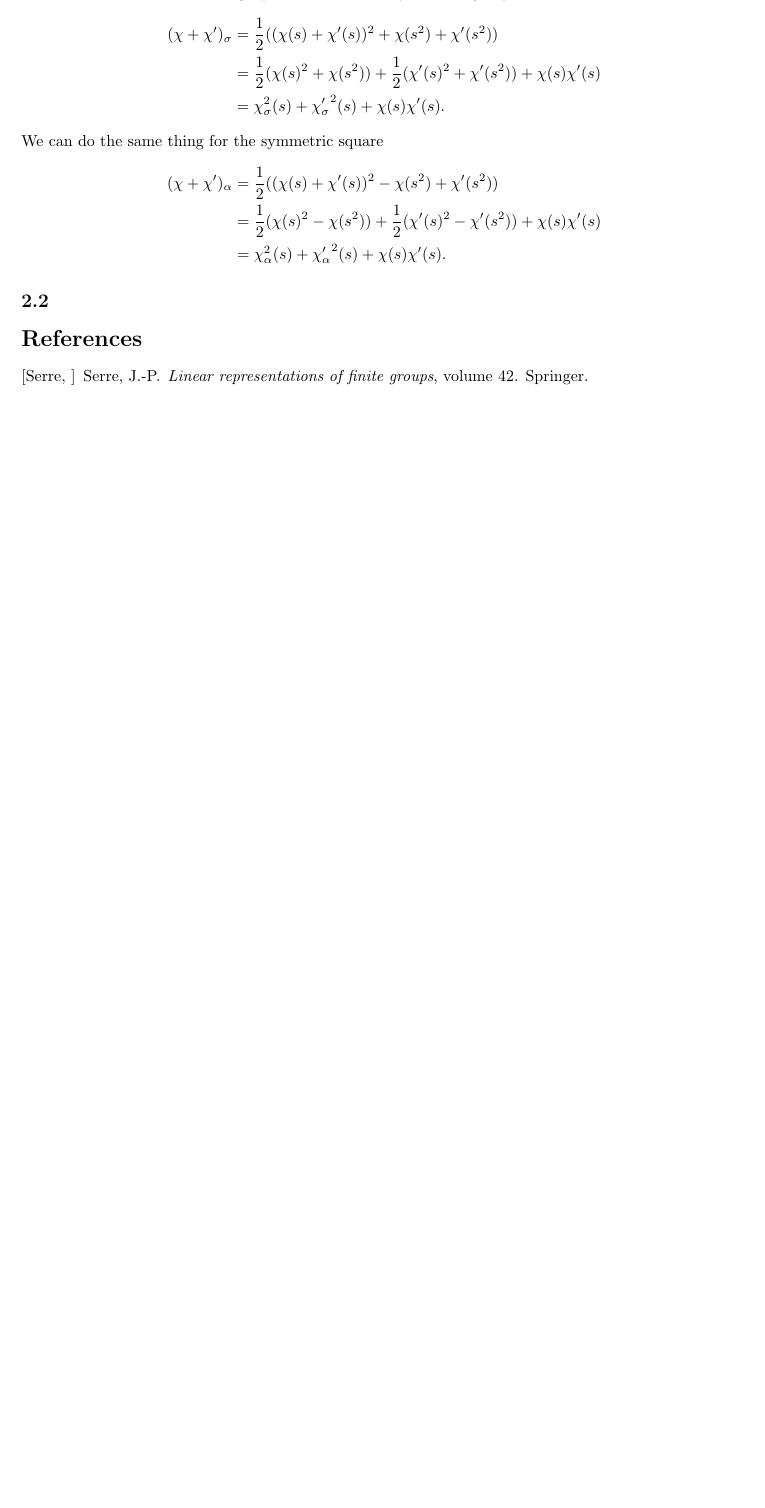
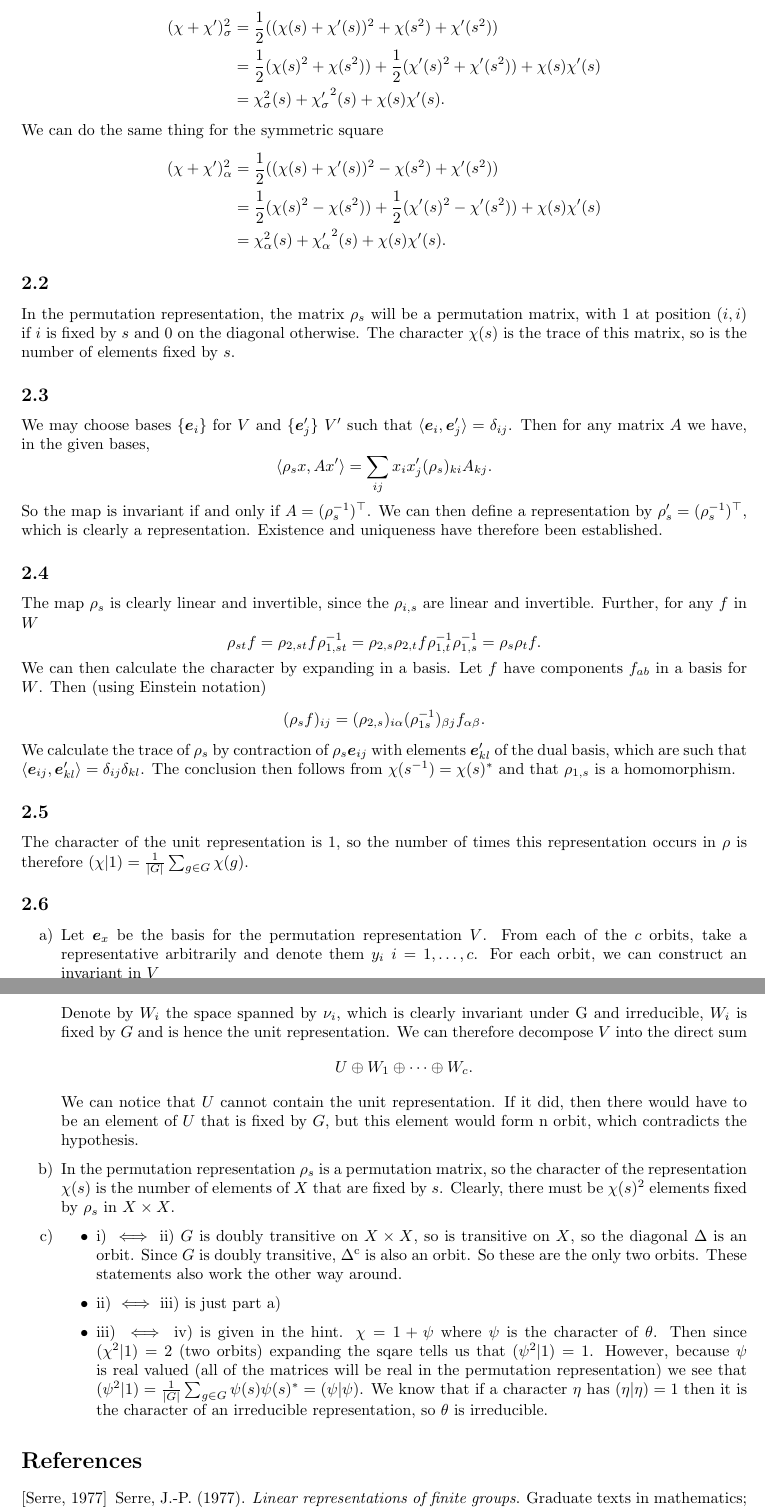
Before and after one commit to brynhayder/linear-representations-of-finite-groups, a LaTeX document (solutions/solutions.tex, which reads solutions/references.bib): part of page 2 of 2 before the commit and two parts of pages 2 and 3 of 3 after it, the two joined at a grey line, cut so that both start at the same text, the shorter picture padded with empty space. The pictures show the PDF file solutions/solutions.pdf that the author committed with the source.

Commit message:
adding reference to book and solutions up to and including 2.6

```diff
--- a/solutions/references.bib
+++ b/solutions/references.bib
@@ -1,5 +1,6 @@
 @book{serre1977linear,
-    title={Linear representations of finite groups},
-    author={Serre, Jean-Pierre},
-    volume={42},
-    publisher={Springer}
+series={Graduate texts in mathematics; 42},
+publisher={Springer-Verlag},
+isbn={9780387901909},
+year={1977},
+title={Linear representations of finite groups},
--- a/solutions/solutions.tex
+++ b/solutions/solutions.tex
@@ -51,23 +52,90 @@ Let $V$ and $V'$ be the corresponding representations.
 Then $\chi + \chi'$ is the character of the direct sum $V \oplus V'$.
 The character of the alternating square is then, for any $s$ in the group,
 \begin{align*}
-    (\chi + \chi')_{\sigma}
+    (\chi + \chi')_{\sigma}^2
     &= \frac12 ((\chi(s) + \chi'(s))^2 + \chi(s^2) +\chi'(s^2)) \\
     &= \frac12(\chi(s)^2 + \chi(s^2)) + \frac12(\chi'(s)^2 + \chi'(s^2)) + \chi(s) \chi'(s)\\
     &= \chi_{\sigma}^2(s) + {\chi_{\sigma}'}^2(s) + \chi(s)\chi'(s).
 \end{align*}
 We can do the same thing for the symmetric square
 \begin{align*}
-    (\chi + \chi')_{\alpha}
+    (\chi + \chi')_{\alpha}^2
     &= \frac12 ((\chi(s) + \chi'(s))^2 - \chi(s^2) +\chi'(s^2)) \\
     &= \frac12(\chi(s)^2 - \chi(s^2)) + \frac12(\chi'(s)^2 - \chi'(s^2)) + \chi(s) \chi'(s)\\
     &= \chi_{\alpha}^2(s) + {\chi_{\alpha}'}^2(s) + \chi(s)\chi'(s).
 \end{align*}
 
 \subsection{}
+In the permutation representation, the matrix $\rho_s$ will be a permutation matrix,
+with 1 at position $(i, i)$ if $i$ is fixed by $s$ and 0 on the diagonal otherwise.
+The character $\chi(s)$ is the trace of this matrix, so is the number of elements fixed by $s$.
 
+\subsection{}
+We may choose bases $\{\vec{e}_i\}$ for $V$ and $\{\vec{e}_j'\}$ $V'$ such that
+$\langle\vec{e}_i, \vec{e}_j'\rangle = \delta_{ij}$.
+Then for any matrix $A$ we have, in the given bases,
+\[
+    \langle\rho_s x, Ax'\rangle = \sum_{ij}x_i x_j' (\rho_s)_{ki}A_{kj}.
+\]
+So the map is invariant if and only if $A = (\rho_s^{-1})^\top$.
+We can then define a representation by $\rho_s' = (\rho_s^{-1})^\top$,
+which is clearly a representation.
+Existence and uniqueness have therefore been established.
 
+\subsection{}
+The map $\rho_s$ is clearly linear and invertible, since the $\rho_{i, s}$ are linear and invertible.
+Further, for any $f$ in $W$
+\[
+    \rho_{st}f = \rho_{2, st} f \rho_{1, st}^{-1} = \rho_{2, s} \rho_{2, t} f \rho_{1, t}^{-1} \rho_{1, s}^{-1} = \rho_{s} \rho_t f.
+\]
+We can then calculate the character by expanding in a basis.
+Let $f$ have components $f_{ab}$ in a basis for $W$.
+Then (using Einstein notation)
+\[
+    (\rho_s f)_{ij} = (\rho_{2, s})_{i\alpha}(\rho_{1s}^{-1})_{\beta j} f_{\alpha \beta}.
+\]
+We calculate the trace of $\rho_s$ by contraction of $\rho_s \vec{e}_{ij}$ with elements
+$\vec{e}_{kl}'$ of the dual basis, which are such that $\langle \vec{e}_{ij}, \vec{e}_{kl}'\rangle = \delta_{ij}\delta_{kl}$.
+The conclusion then follows from $\chi(s^{-1}) = \chi(s)^*$ and that $\rho_{1, s}$ is a homomorphism.
 
+\subsection{}
+The character of the unit representation is $1$, so the number of times this representation
+occurs in $\rho$ is therefore $(\chi | 1)= \frac{1}{\abs{G}} \sum_{g\in G} \chi(g)$.
+
+\subsection{}
+\begin{enumerate}[a)]
+    \item Let $\vec{e}_x$ be the basis for the permutation representation $V$.
+        From each of the $c$ orbits, take a representative arbitrarily and denote them
+        $y_i$ $i=1, \dots, c$. For each orbit, we can construct an invariant in $V$
+        \[
+            \nu_i = \sum_{g\in G} \rho_g \vec{e}_{y_i}.
+        \]
+        Denote by $W_i$ the space spanned by $\nu_i$, which is clearly invariant under G and irreducible,
+        $W_i$ is fixed by $G$ and is hence the unit representation.
+        We can therefore decompose $V$ into the direct sum
+        \[
+            U \oplus W_1 \oplus \dots \oplus W_c.
+        \]
+        We can notice that $U$ cannot contain the unit representation. If it did, then
+        there would have to be an element of $U$ that is fixed by $G$, but this element would
+        form n orbit, which contradicts the hypothesis.
+    \item In the permutation representation $\rho_s$ is a permutation matrix, so the character of
+        the representation $\chi(s)$ is the number of elements of $X$ that are fixed by $s$.
+        Clearly, there must be $\chi(s)^2$ elements fixed by $\rho_s$ in $X\times X$.
+    \item
+    \begin{itemize}
+        \item i) $\iff$ ii) $G$ is doubly transitive on $X\times X$, so is transitive on $X$, so the diagonal $\Delta$ is an orbit.
+            Since $G$ is doubly transitive, $\Delta^\text{c}$ is also an orbit. So these are the only two orbits.
+            These statements also work the other way around.
+        \item ii) $\iff$ iii) is just part a)
+        \item iii) $\iff$ iv) is given in the hint. $\chi = 1 + \psi$ where $\psi$ is the character of $\theta$.
+            Then since $(\chi^2 | 1) = 2$ (two orbits) expanding the sqare tells us that $(\psi^2|1) = 1$.
+            However, because $\psi$ is real valued (all of the matrices will be real in the permutation representation)
+            we see that $(\psi^2|1) = \frac1{\abs{G}} \sum_{g\in G} \psi(s) \psi(s)^* = (\psi|\psi)$.
+            We know that if a character $\eta$ has $(\eta | \eta) = 1$ then it is the character of an irreducible representation,
+            so $\theta$ is irreducible.
+    \end{itemize}
+\end{enumerate}
 
 
 
```
Also changed, not shown: solutions/solutions.pdf, solutions/references.bib (5 more changed lines), solutions/solutions.tex (1 more changed lines).
